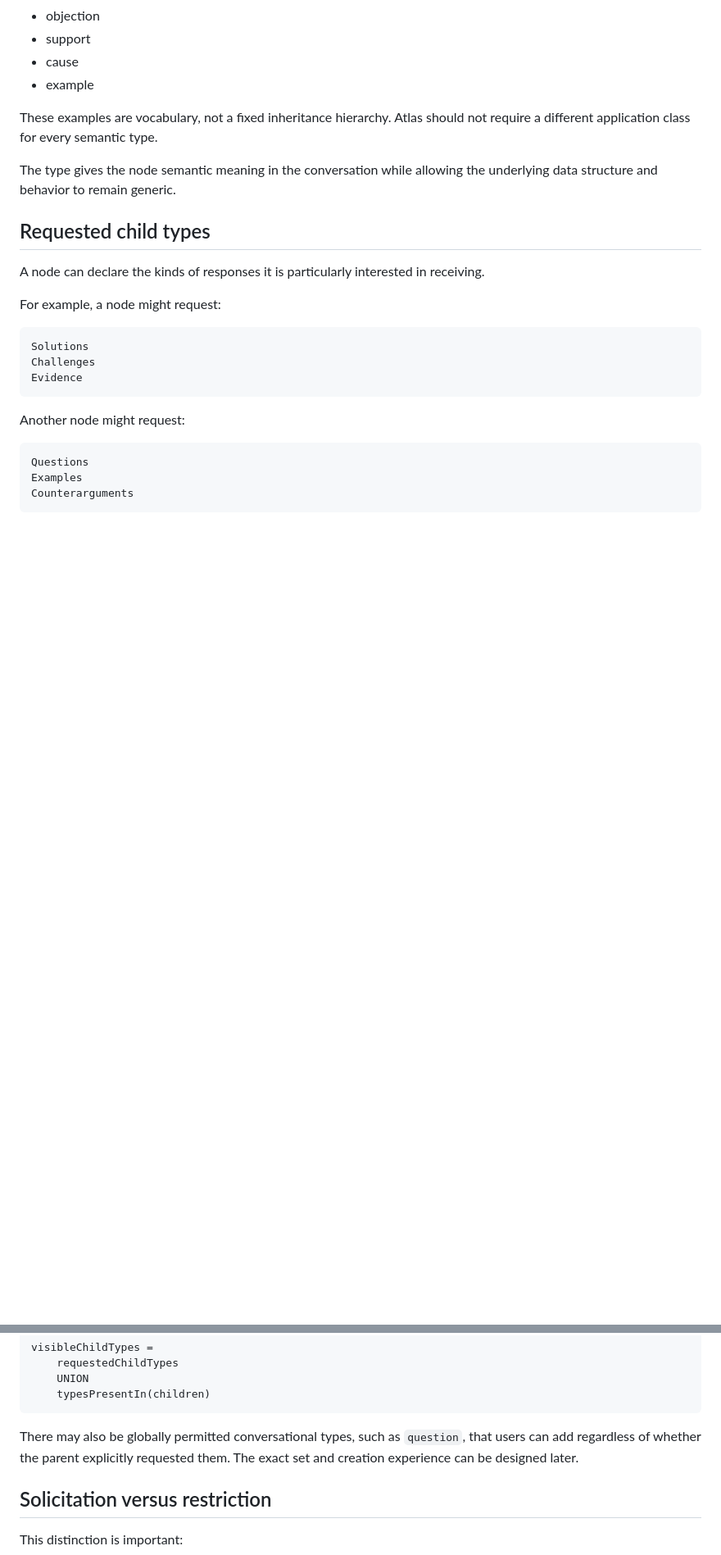
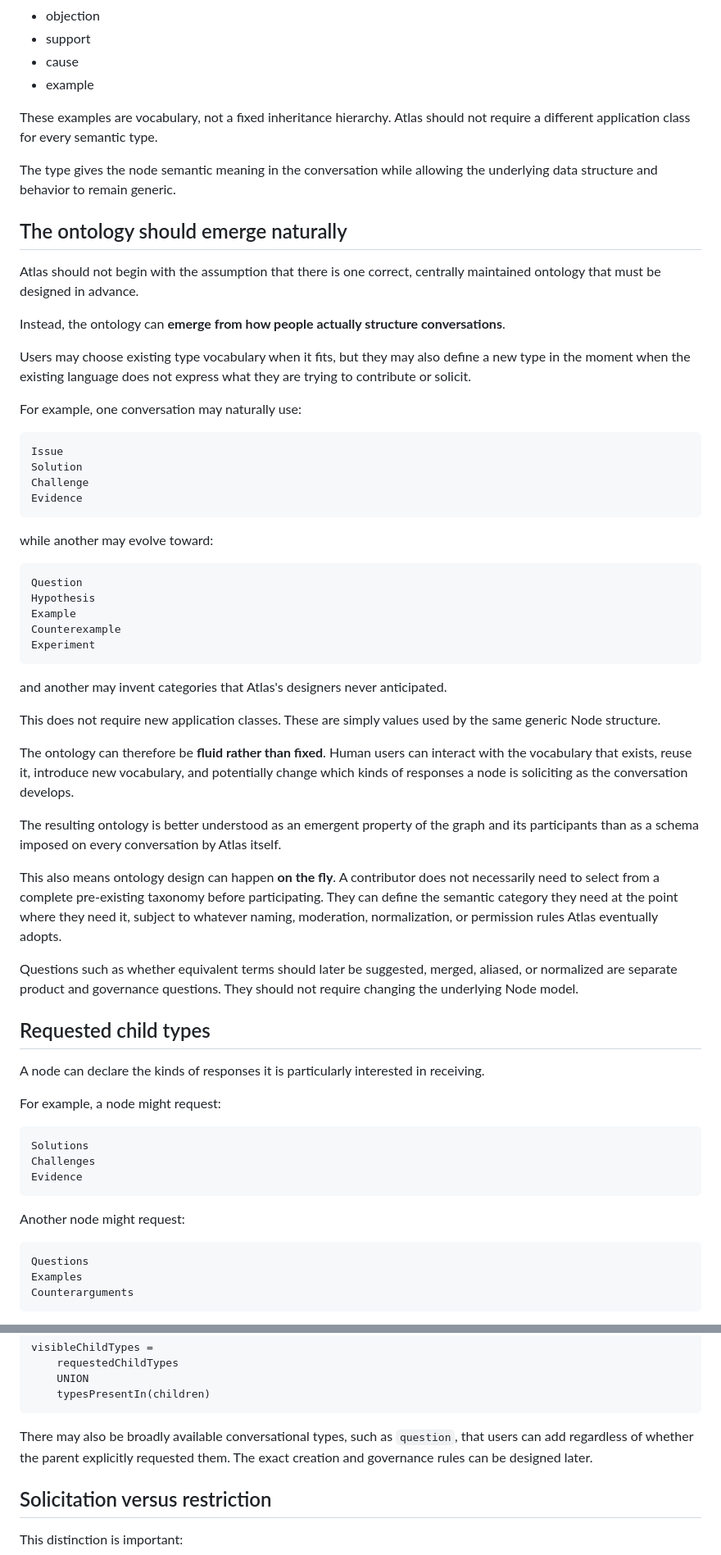
Before and after one commit to williamowen65/Semantic-Zooming-with-Hierarchical-Aggregation, a Markdown page: ATLAS-NODE-DATA-MODEL.md, 2 parts joined by grey strips. Shown at 82% size. GitHub-like rendering; blank space fills up the shorter version.

Commit message:
Clarify emergent user-defined ontology

````diff
--- a/ATLAS-NODE-DATA-MODEL.md
+++ b/ATLAS-NODE-DATA-MODEL.md
@@ -61,6 +61,45 @@ These examples are vocabulary, not a fixed inheritance hierarchy. Atlas should n
 
 The type gives the node semantic meaning in the conversation while allowing the underlying data structure and behavior to remain generic.
 
+## The ontology should emerge naturally
+
+Atlas should not begin with the assumption that there is one correct, centrally maintained ontology that must be designed in advance.
+
+Instead, the ontology can **emerge from how people actually structure conversations**.
+
+Users may choose existing type vocabulary when it fits, but they may also define a new type in the moment when the existing language does not express what they are trying to contribute or solicit.
+
+For example, one conversation may naturally use:
+
+```text
+Issue
+Solution
+Challenge
+Evidence
+```
+
+while another may evolve toward:
+
+```text
+Question
+Hypothesis
+Example
+Counterexample
+Experiment
+```
+
+and another may invent categories that Atlas's designers never anticipated.
+
+This does not require new application classes. These are simply values used by the same generic Node structure.
+
+The ontology can therefore be **fluid rather than fixed**. Human users can interact with the vocabulary that exists, reuse it, introduce new vocabulary, and potentially change which kinds of responses a node is soliciting as the conversation develops.
+
+The resulting ontology is better understood as an emergent property of the graph and its participants than as a schema imposed on every conversation by Atlas itself.
+
+This also means ontology design can happen **on the fly**. A contributor does not necessarily need to select from a complete pre-existing taxonomy before participating. They can define the semantic category they need at the point where they need it, subject to whatever naming, moderation, normalization, or permission rules Atlas eventually adopts.
+
+Questions such as whether equivalent terms should later be suggested, merged, aliased, or normalized are separate product and governance questions. They should not require changing the underlying Node model.
+
 ## Requested child types
 
 A node can declare the kinds of responses it is particularly interested in receiving.
@@ -139,7 +180,7 @@ visibleChildTypes =
     typesPresentIn(children)
 ```
 
-There may also be globally permitted conversational types, such as `question`, that users can add regardless of whether the parent explicitly requested them. The exact set and creation experience can be designed later.
+There may also be broadly available conversational types, such as `question`, that users can add regardless of whether the parent explicitly requested them. The exact creation and governance rules can be designed later.
 
 ## Solicitation versus restriction
 
````
Also changed, not shown: other parts of ATLAS-NODE-DATA-MODEL.md (+10 -2 lines).
